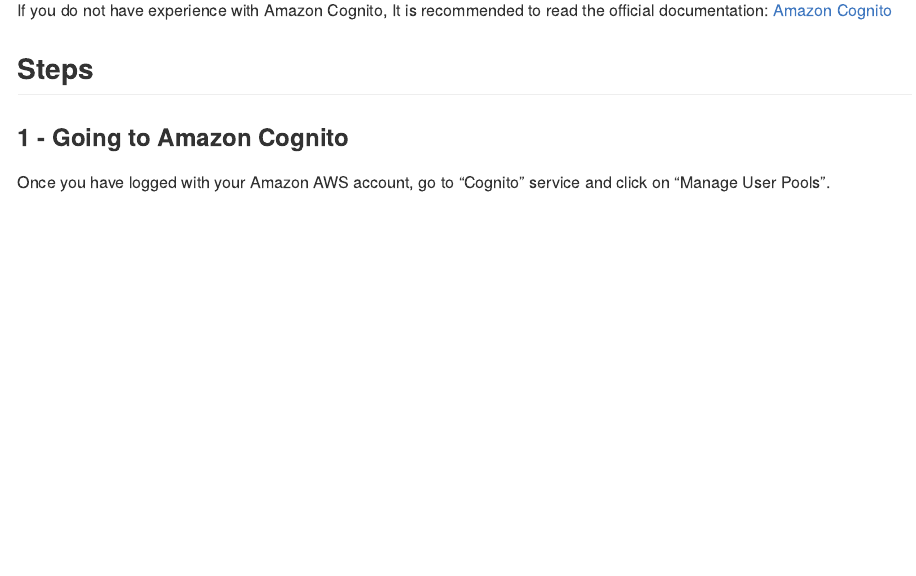
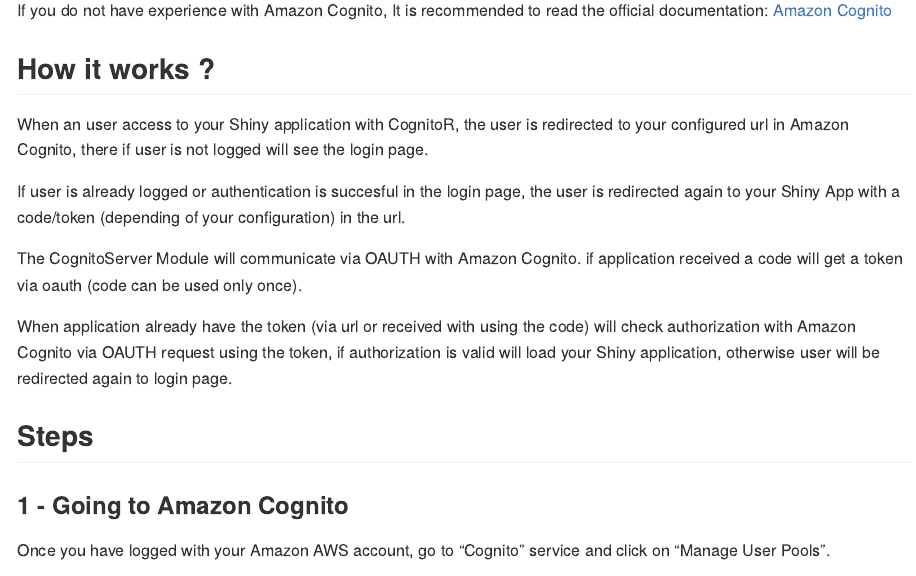
Before and after one commit to chi2labs/cognitoR, an R Markdown document (README.Rmd): the page in a window 1100 px wide, from 940 px down. The pictures show the output file README.md that the author committed with the source, drawn offline in the style of GitHub; badge pictures from the web are left out.

Commit message:
General changes

```diff
--- a/README.Rmd
+++ b/README.Rmd
@@ -54,6 +54,15 @@
 If you do not have experience with Amazon Cognito, It is recommended to read the official documentation:
 [Amazon Cognito](https://docs.aws.amazon.com/cognito/latest/developerguide/what-is-amazon-cognito.html)
 
+## How it works ?
+
+When an user access to your Shiny application with CognitoR, the user is redirected to your configured url in Amazon Cognito, there if user is not logged will see the login page.
+
+If user is already logged or authentication is succesful in the login page, the user is redirected again to your Shiny App with a code/token (depending of your configuration) in the url.
+
+The CognitoServer Module will communicate via OAUTH with Amazon Cognito. if application received a code will get a token via oauth (code can be used only once).
+
+When application already have the token (via url or received with using the code) will check authorization with Amazon Cognito via OAUTH request using the token, if authorization is valid will load your Shiny application, otherwise user will be redirected again to login page.
 
 ## Steps
 
```
Also changed, not shown: README.md.
